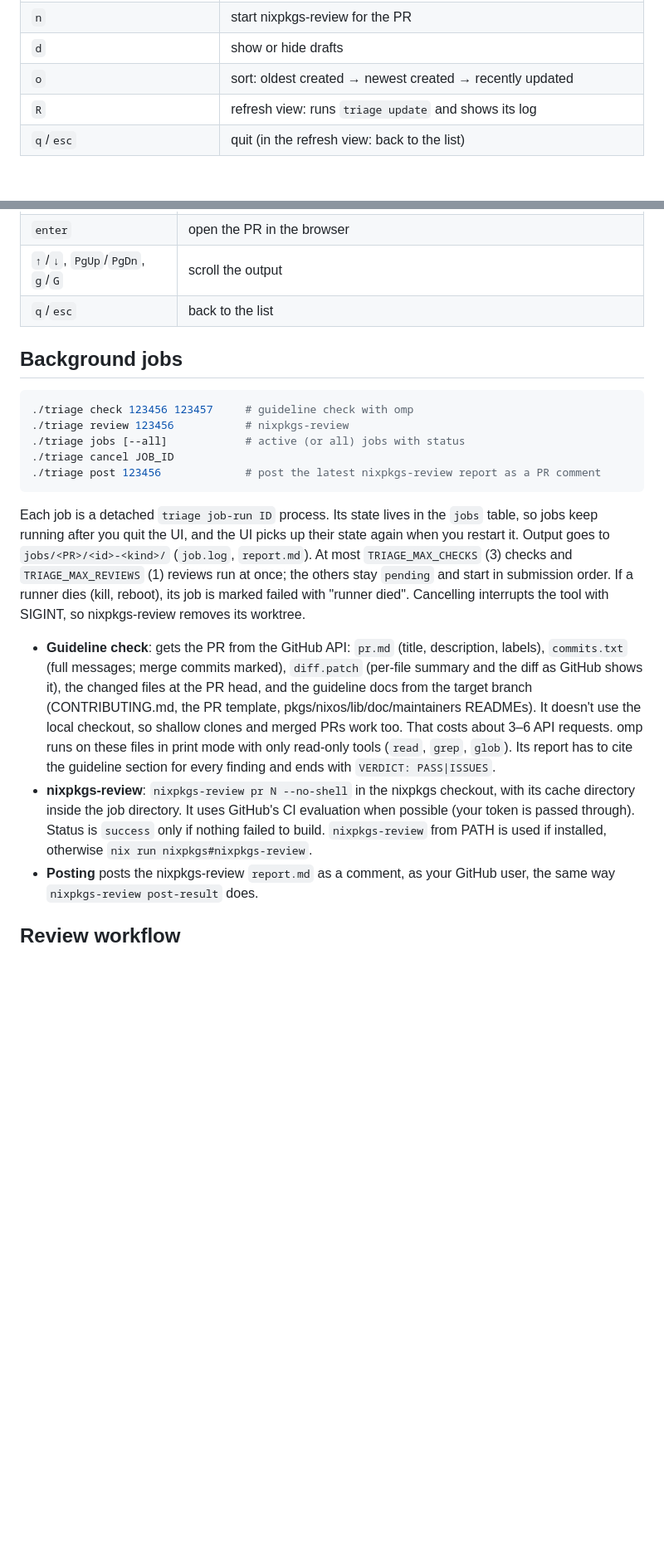
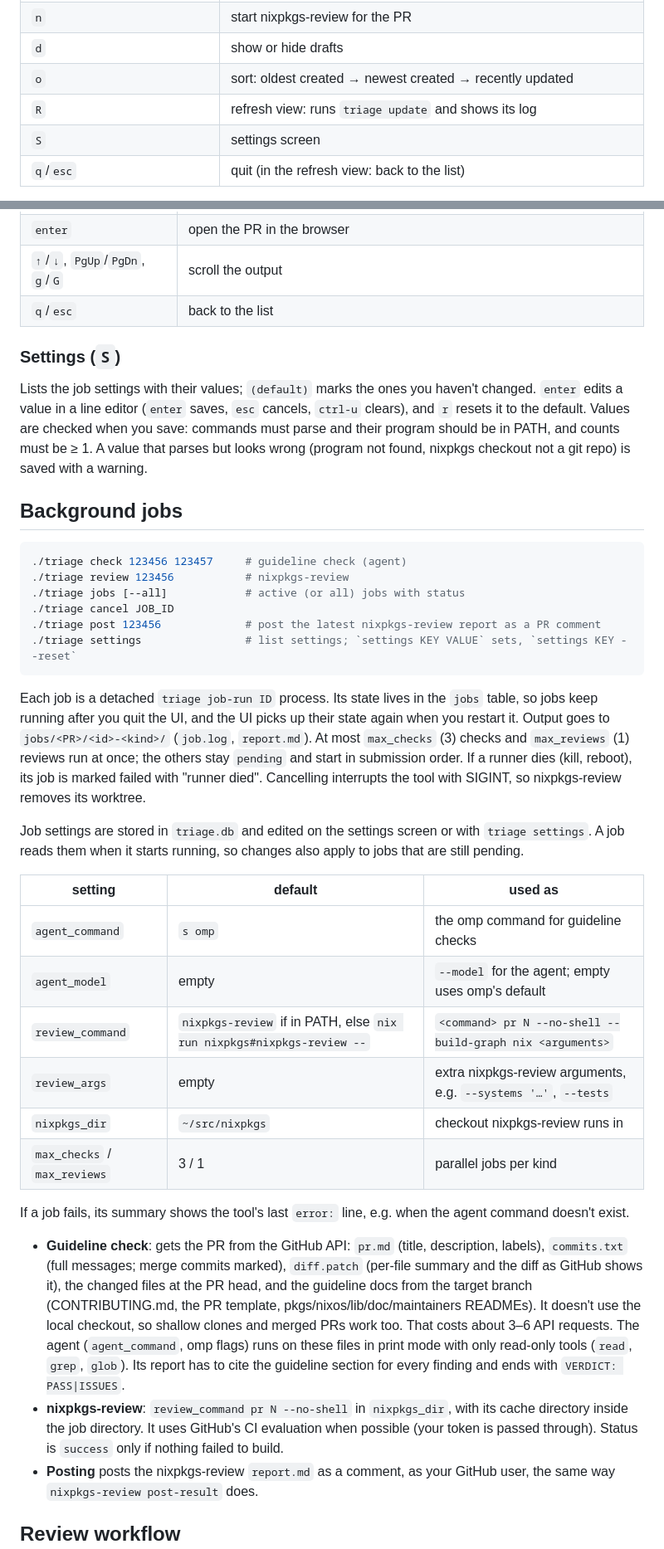
Before and after one commit to Lassulus/nixpkgs-triage, a Markdown page: README.md, 2 parts joined by grey strips. Shown at 83% size. Drawn GitHub-style; blank space fills up the shorter version.

Commit message:
README: settings

````diff
--- a/README.md
+++ b/README.md
@@ -76,6 +76,7 @@ PR columns:
 | `d` | show or hide drafts |
 | `o` | sort: oldest created → newest created → recently updated |
 | `R` | refresh view: runs `triage update` and shows its log |
+| `S` | settings screen |
 | `q`/`esc` | quit (in the refresh view: back to the list) |
 
 You can leave the refresh view while the sync is still running; the footer shows its progress
@@ -100,36 +101,59 @@ report.
 | `↑`/`↓`, `PgUp`/`PgDn`, `g`/`G` | scroll the output |
 | `q`/`esc` | back to the list |
 
+### Settings (`S`)
+
+Lists the job settings with their values; `(default)` marks the ones you haven't changed.
+`enter` edits a value in a line editor (`enter` saves, `esc` cancels, `ctrl-u` clears), and `r`
+resets it to the default. Values are checked when you save: commands must parse and their
+program should be in PATH, and counts must be ≥ 1. A value that parses but looks wrong (program
+not found, nixpkgs checkout not a git repo) is saved with a warning.
+
 ## Background jobs
 
 ```sh
-./triage check 123456 123457     # guideline check with omp
+./triage check 123456 123457     # guideline check (agent)
 ./triage review 123456           # nixpkgs-review
 ./triage jobs [--all]            # active (or all) jobs with status
 ./triage cancel JOB_ID
 ./triage post 123456             # post the latest nixpkgs-review report as a PR comment
+./triage settings                # list settings; `settings KEY VALUE` sets, `settings KEY --reset`
 ```
 
 Each job is a detached `triage job-run ID` process. Its state lives in the `jobs` table, so jobs
 keep running after you quit the UI, and the UI picks up their state again when you restart it.
-Output goes to `jobs/<PR>/<id>-<kind>/` (`job.log`, `report.md`). At most
-`TRIAGE_MAX_CHECKS` (3) checks and `TRIAGE_MAX_REVIEWS` (1) reviews run at once; the others stay
+Output goes to `jobs/<PR>/<id>-<kind>/` (`job.log`, `report.md`). At most `max_checks` (3) checks
+and `max_reviews` (1) reviews run at once; the others stay
 `pending` and start in submission order. If a runner dies (kill, reboot), its job is marked
 failed with "runner died". Cancelling interrupts the tool with SIGINT, so nixpkgs-review removes
 its worktree.
+
+Job settings are stored in `triage.db` and edited on the settings screen or with `triage settings`.
+A job reads them when it starts running, so changes also apply to jobs that are still pending.
+
+| setting | default | used as |
+|---|---|---|
+| `agent_command` | `s omp` | the omp command for guideline checks |
+| `agent_model` | empty | `--model` for the agent; empty uses omp's default |
+| `review_command` | `nixpkgs-review` if in PATH, else `nix run nixpkgs#nixpkgs-review --` | `<command> pr N --no-shell --build-graph nix <arguments>` |
+| `review_args` | empty | extra nixpkgs-review arguments, e.g. `--systems '…'`, `--tests` |
+| `nixpkgs_dir` | `~/src/nixpkgs` | checkout nixpkgs-review runs in |
+| `max_checks` / `max_reviews` | 3 / 1 | parallel jobs per kind |
+
+If a job fails, its summary shows the tool's last `error:` line, e.g. when the agent command
+doesn't exist.
 
 - **Guideline check**: gets the PR from the GitHub API: `pr.md` (title, description, labels),
   `commits.txt` (full messages; merge commits marked), `diff.patch` (per-file summary and the
   diff as GitHub shows it), the changed files at the PR head, and the guideline docs from the
   target branch (CONTRIBUTING.md, the PR template, pkgs/nixos/lib/doc/maintainers READMEs).
   It doesn't use the local checkout, so shallow clones and merged PRs work too. That costs about
-  3–6 API requests. omp runs on these files in print mode with only read-only tools (`read`,
-  `grep`, `glob`). Its report has to cite the guideline section for every finding and ends with
-  `VERDICT: PASS|ISSUES`.
-- **nixpkgs-review**: `nixpkgs-review pr N --no-shell` in the nixpkgs checkout, with its cache
+  3–6 API requests. The agent (`agent_command`, omp flags) runs on these files in print mode with
+  only read-only tools (`read`, `grep`, `glob`). Its report has to cite the guideline section for
+  every finding and ends with `VERDICT: PASS|ISSUES`.
+- **nixpkgs-review**: `review_command pr N --no-shell` in `nixpkgs_dir`, with its cache
   directory inside the job directory. It uses GitHub's CI evaluation when possible (your token is
-  passed through). Status is `success` only if nothing failed to build. `nixpkgs-review` from
-  PATH is used if installed, otherwise `nix run nixpkgs#nixpkgs-review`.
+  passed through). Status is `success` only if nothing failed to build.
 - **Posting** posts the nixpkgs-review `report.md` as a comment, as your GitHub user, the same
   way `nixpkgs-review post-result` does.
 
````
Also changed, not shown: other parts of README.md (+3 -5 lines).
